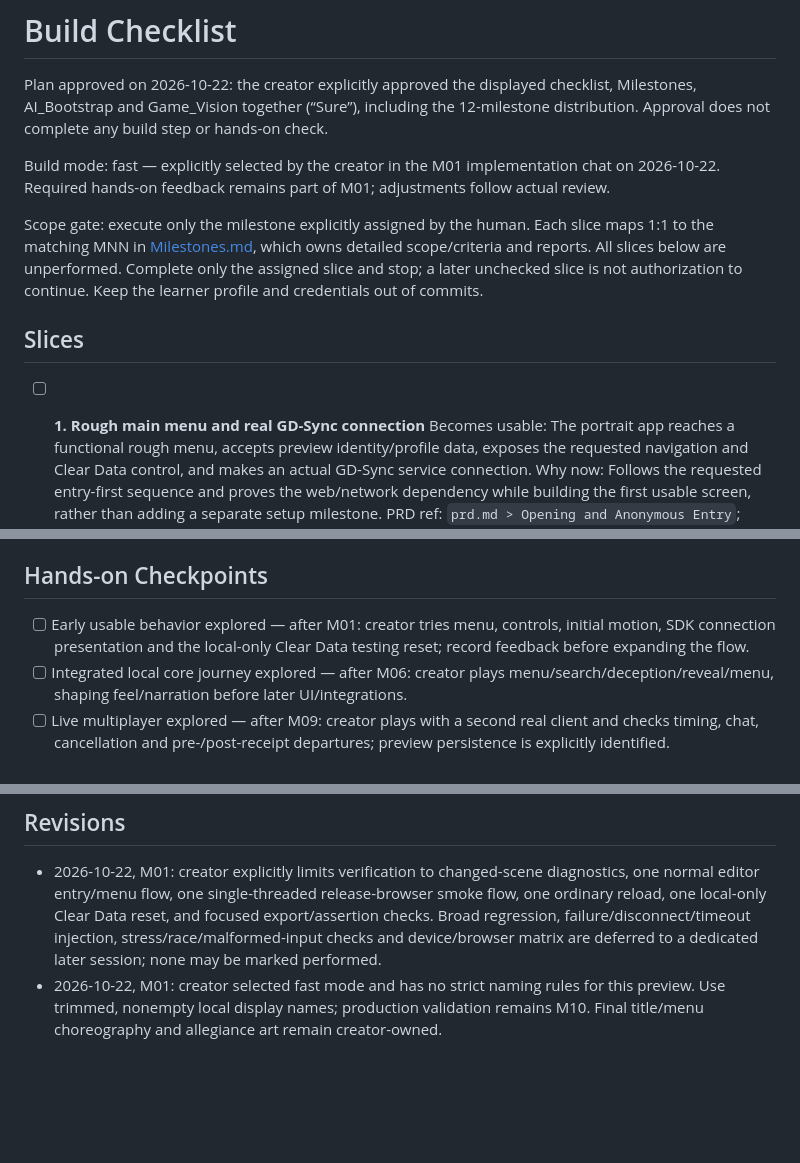
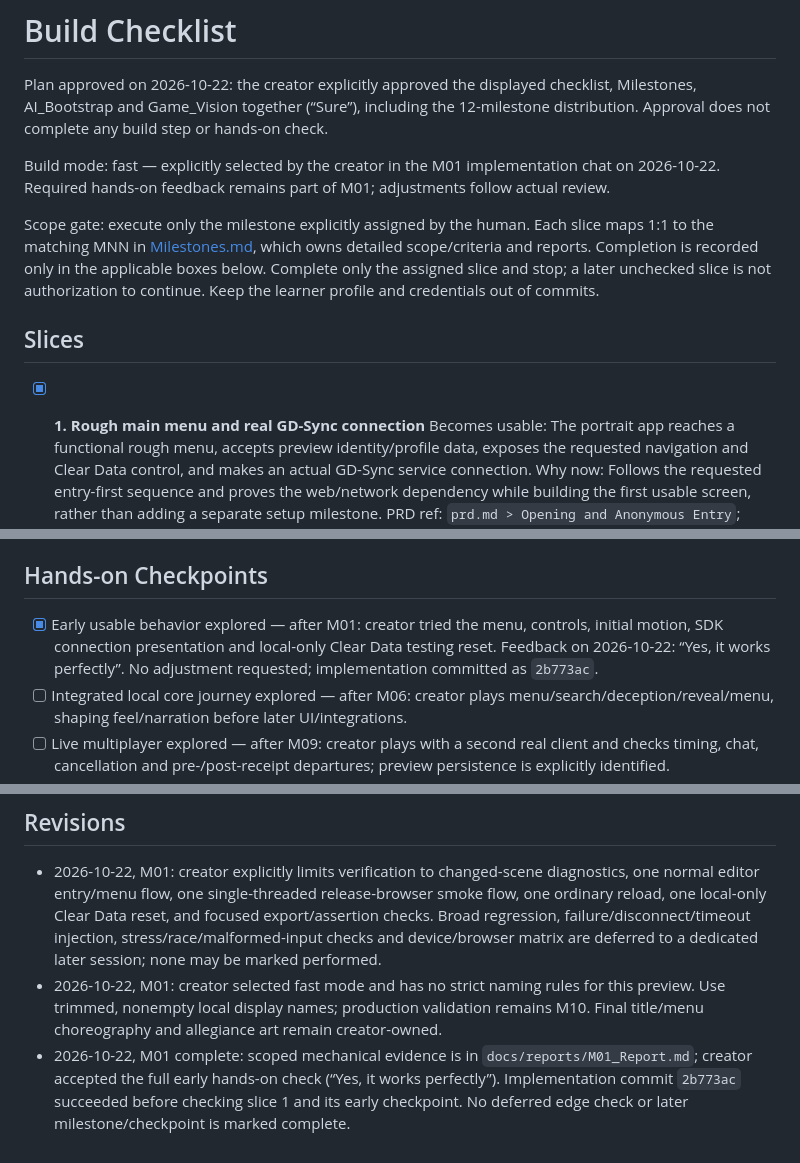
Before and after one commit to nakaba-ggames/Devpost-RockPaperScissor, a Markdown page: rock-paper-scissor/devpost/checklist.md, 3 parts joined by grey strips. Drawn GitHub-style; blank space fills up the shorter version.

Commit message:
docs: record M01 completion and creator approval

```diff
--- a/rock-paper-scissor/devpost/checklist.md
+++ b/rock-paper-scissor/devpost/checklist.md
@@ -10,11 +10,11 @@ Plan approved on 2026-10-22: the creator explicitly approved the displayed check
 
 Build mode: fast — explicitly selected by the creator in the M01 implementation chat on 2026-10-22. Required hands-on feedback remains part of M01; adjustments follow actual review.
 
-Scope gate: execute only the milestone explicitly assigned by the human. Each slice maps 1:1 to the matching MNN in [Milestones.md](../docs/Milestones.md), which owns detailed scope/criteria and reports. All slices below are unperformed. Complete only the assigned slice and stop; a later unchecked slice is not authorization to continue. Keep the learner profile and credentials out of commits.
+Scope gate: execute only the milestone explicitly assigned by the human. Each slice maps 1:1 to the matching MNN in [Milestones.md](../docs/Milestones.md), which owns detailed scope/criteria and reports. Completion is recorded only in the applicable boxes below. Complete only the assigned slice and stop; a later unchecked slice is not authorization to continue. Keep the learner profile and credentials out of commits.
 
 ## Slices
 
-- [ ] **1. Rough main menu and real GD-Sync connection**
+- [x] **1. Rough main menu and real GD-Sync connection**
   Becomes usable: The portrait app reaches a functional rough menu, accepts preview identity/profile data, exposes the requested navigation and Clear Data control, and makes an actual GD-Sync service connection.
   Why now: Follows the requested entry-first sequence and proves the web/network dependency while building the first usable screen, rather than adding a separate setup milestone.
   PRD ref: `prd.md > Opening and Anonymous Entry`; `prd.md > Main Menu and Player Information`; `prd.md > Screens and Layout`; `prd.md > Look and Feel`.
@@ -136,7 +136,7 @@ Scope gate: execute only the milestone explicitly assigned by the human. Each sl
 
 ## Hands-on Checkpoints
 
-- [ ] Early usable behavior explored — after M01: creator tries menu, controls, initial motion, SDK connection presentation and the local-only Clear Data testing reset; record feedback before expanding the flow.
+- [x] Early usable behavior explored — after M01: creator tried the menu, controls, initial motion, SDK connection presentation and local-only Clear Data testing reset. Feedback on 2026-10-22: “Yes, it works perfectly”. No adjustment requested; implementation committed as `2b773ac`.
 - [ ] Integrated local core journey explored — after M06: creator plays menu/search/deception/reveal/menu, shaping feel/narration before later UI/integrations.
 - [ ] Live multiplayer explored — after M09: creator plays with a second real client and checks timing, chat, cancellation and pre-/post-receipt departures; preview persistence is explicitly identified.
 - [ ] Final kick-the-tires exploration and feedback completed — after M12 at the deployed HTTPS build with real backend data.
@@ -165,3 +165,4 @@ Activity mode: not chosen; use an appropriate focused investigation or prior pra
 
 - 2026-10-22, M01: creator explicitly limits verification to changed-scene diagnostics, one normal editor entry/menu flow, one single-threaded release-browser smoke flow, one ordinary reload, one local-only Clear Data reset, and focused export/assertion checks. Broad regression, failure/disconnect/timeout injection, stress/race/malformed-input checks and device/browser matrix are deferred to a dedicated later session; none may be marked performed.
 - 2026-10-22, M01: creator selected fast mode and has no strict naming rules for this preview. Use trimmed, nonempty local display names; production validation remains M10. Final title/menu choreography and allegiance art remain creator-owned.
+- 2026-10-22, M01 complete: scoped mechanical evidence is in `docs/reports/M01_Report.md`; creator accepted the full early hands-on check (“Yes, it works perfectly”). Implementation commit `2b773ac` succeeded before checking slice 1 and its early checkpoint. No deferred edge check or later milestone/checkpoint is marked complete.
```
Also changed, not shown: 1 other file.
